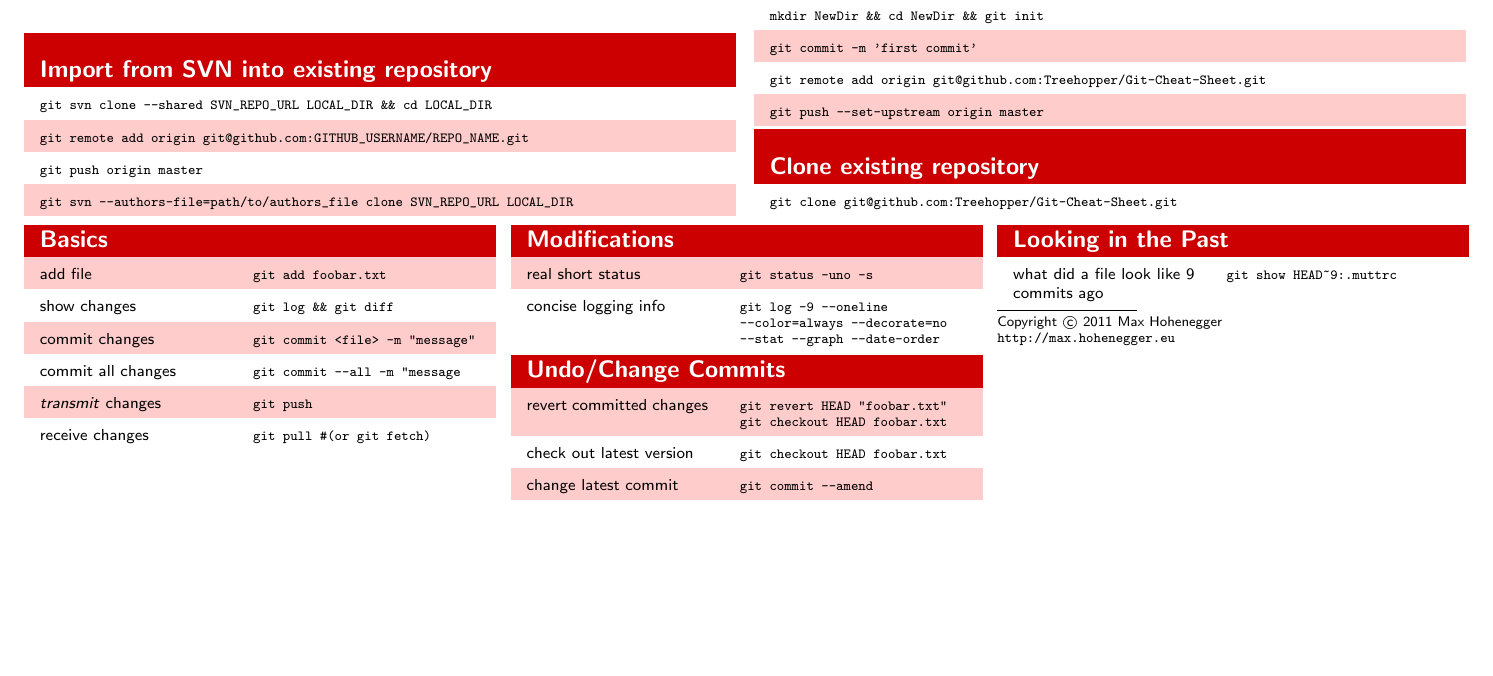
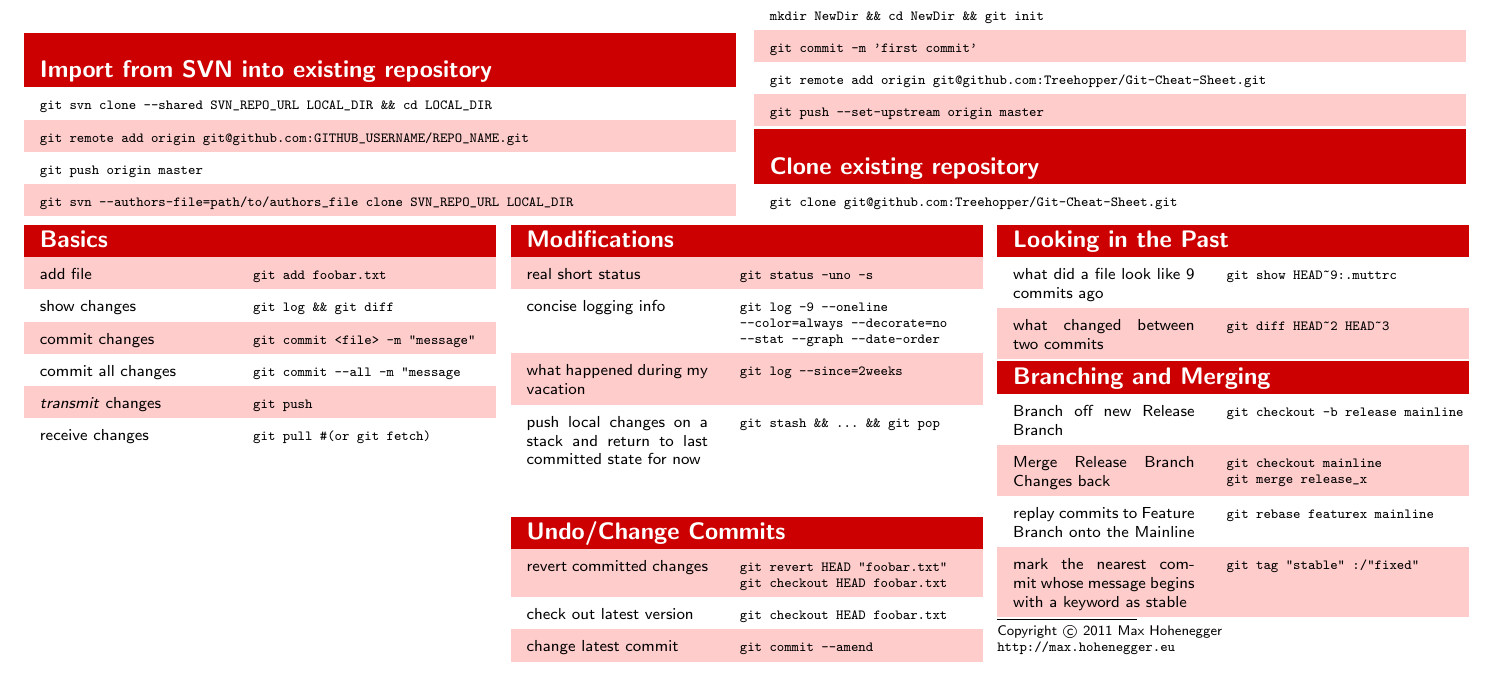
Before and after one commit to Treehopper/Git-Cheat-Sheet, a LaTeX document (git-cheatsheet.tex): part of the page, cut so that both start at the same text, the shorter picture padded with empty space. The pictures show the PDF file git-cheatsheet.pdf that the author committed with the source.

Commit message:
added a couple of new entries

```diff
--- a/git-cheatsheet.tex
+++ b/git-cheatsheet.tex
@@ -92,6 +92,9 @@
 \thead{Modifications}
     \dc{real short status}{git status -uno -s}
     \dc{concise logging info}{git log -9 --oneline --color=always --decorate=no --stat --graph --date-order}
+    \dc{what happened during my vacation}{git log --since=2weeks}
+   \dc{push local changes on a stack and return to last committed state for now}{\lstinline{git stash && ... && git pop}}
+
 \end{tabular}
 
 \begin{tabular}{p{3.2cm} p{4cm}}
@@ -104,9 +107,16 @@
 \begin{tabular}{p{3.2cm} p{4cm}}
 \thead{Looking in the Past}
     \dc{what did a file look like 9 commits ago}{\lstinline{git show HEAD~9:.muttrc}}
+    \dc{what changed between two commits}{\lstinline{git diff HEAD~2 HEAD~3}}
 \end{tabular}
 
-
+\begin{tabular}{p{3.2cm} p{4cm}}
+\thead{Branching and Merging}
+    \dc{Branch off new Release Branch}{\lstinline{git checkout -b release mainline}}
+    \dc{Merge Release Branch Changes back}{\lstinline{git checkout mainline} \lstinline{git merge release_x}}
+    \dc{replay commits to Feature Branch onto the Mainline}{\lstinline{git rebase featurex mainline}}
+    \dc{mark the nearest commit whose message begins with a keyword as stable}{\lstinline{git tag  "stable" :/"fixed"}}
+\end{tabular}
 
 
 
```
Also changed, not shown: git-cheatsheet.pdf.
